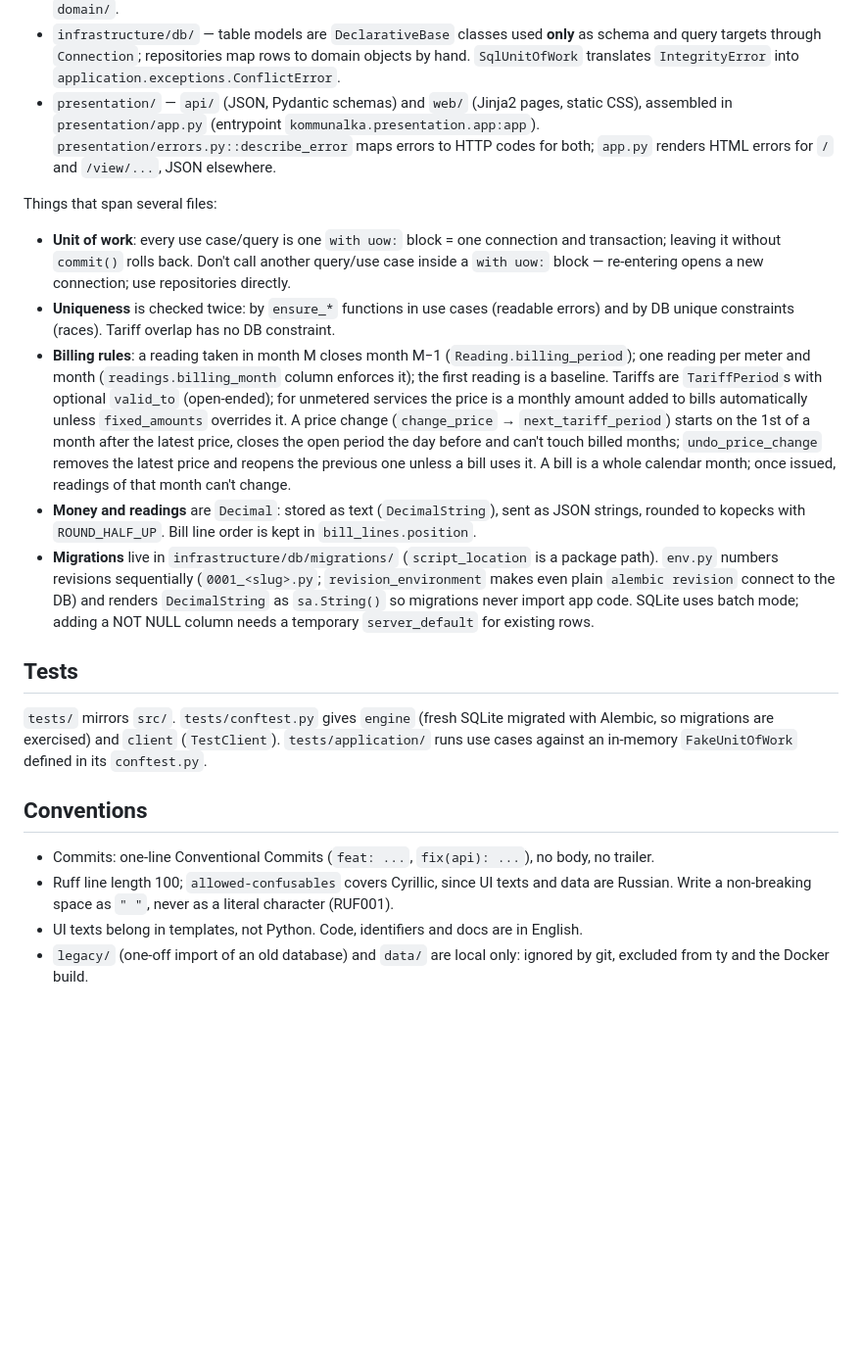
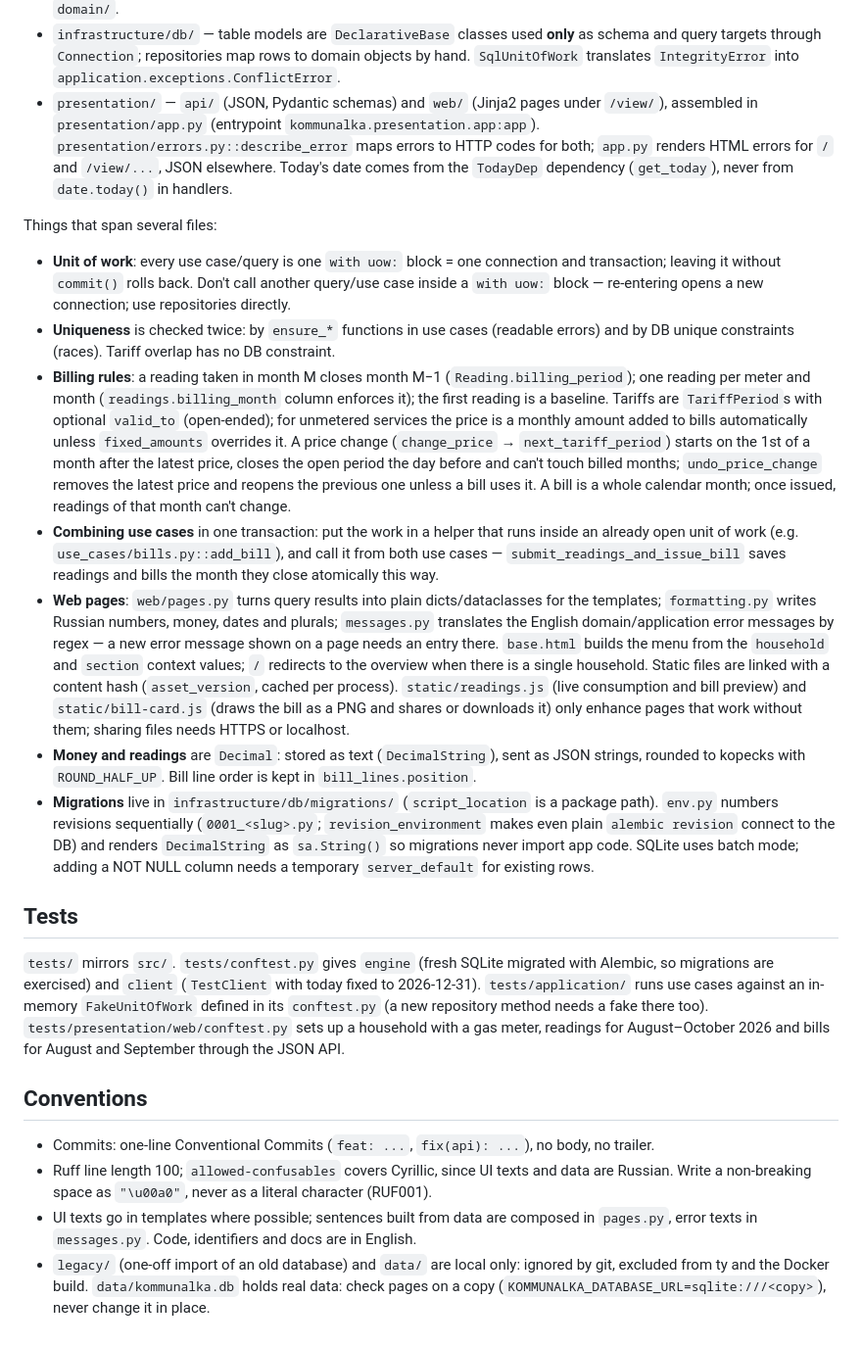
Before and after one commit to artem-sokolov-git/kommunalka-service, a Markdown page: CLAUDE.md, the part around the change. Shown at 98% size. Rendered like a GitHub page; blank space fills up the shorter version.

Commit message:
docs: describe the pages and the web layer

```diff
--- a/CLAUDE.md
+++ b/CLAUDE.md
@@ -39,10 +39,11 @@ Clean layers under `src/kommunalka/`, dependencies point inward only:
 - `infrastructure/db/` — table models are `DeclarativeBase` classes used **only** as schema
   and query targets through `Connection`; repositories map rows to domain objects by hand.
   `SqlUnitOfWork` translates `IntegrityError` into `application.exceptions.ConflictError`.
-- `presentation/` — `api/` (JSON, Pydantic schemas) and `web/` (Jinja2 pages, static CSS),
+- `presentation/` — `api/` (JSON, Pydantic schemas) and `web/` (Jinja2 pages under `/view/`),
   assembled in `presentation/app.py` (entrypoint `kommunalka.presentation.app:app`).
   `presentation/errors.py::describe_error` maps errors to HTTP codes for both; `app.py`
-  renders HTML errors for `/` and `/view/...`, JSON elsewhere.
+  renders HTML errors for `/` and `/view/...`, JSON elsewhere. Today's date comes from the
+  `TodayDep` dependency (`get_today`), never from `date.today()` in handlers.
 
 Things that span several files:
 
@@ -60,6 +61,19 @@ Things that span several files:
   before and can't touch billed months; `undo_price_change` removes the latest price
   and reopens the previous one unless a bill uses it. A bill is a whole calendar month; once issued,
   readings of that month can't change.
+- **Combining use cases** in one transaction: put the work in a helper that runs inside an
+  already open unit of work (e.g. `use_cases/bills.py::add_bill`), and call it from both use
+  cases — `submit_readings_and_issue_bill` saves readings and bills the month they close
+  atomically this way.
+- **Web pages**: `web/pages.py` turns query results into plain dicts/dataclasses for the
+  templates; `formatting.py` writes Russian numbers, money, dates and plurals;
+  `messages.py` translates the English domain/application error messages by regex — a new
+  error message shown on a page needs an entry there. `base.html` builds the menu from the
+  `household` and `section` context values; `/` redirects to the overview when there is a
+  single household. Static files are linked with a content hash (`asset_version`, cached
+  per process). `static/readings.js` (live consumption and bill preview) and
+  `static/bill-card.js` (draws the bill as a PNG and shares or downloads it) only enhance
+  pages that work without them; sharing files needs HTTPS or localhost.
 - **Money and readings** are `Decimal`: stored as text (`DecimalString`), sent as JSON
   strings, rounded to kopecks with `ROUND_HALF_UP`. Bill line order is kept in
   `bill_lines.position`.
@@ -72,14 +86,19 @@ Things that span several files:
 ## Tests
 
 `tests/` mirrors `src/`. `tests/conftest.py` gives `engine` (fresh SQLite migrated with
-Alembic, so migrations are exercised) and `client` (`TestClient`). `tests/application/` runs
-use cases against an in-memory `FakeUnitOfWork` defined in its `conftest.py`.
+Alembic, so migrations are exercised) and `client` (`TestClient` with today fixed to
+2026-12-31). `tests/application/` runs use cases against an in-memory `FakeUnitOfWork`
+defined in its `conftest.py` (a new repository method needs a fake there too).
+`tests/presentation/web/conftest.py` sets up a household with a gas meter, readings for
+August–October 2026 and bills for August and September through the JSON API.
 
 ## Conventions
 
 - Commits: one-line Conventional Commits (`feat: ...`, `fix(api): ...`), no body, no trailer.
 - Ruff line length 100; `allowed-confusables` covers Cyrillic, since UI texts and data are
-  Russian. Write a non-breaking space as `" "`, never as a literal character (RUF001).
-- UI texts belong in templates, not Python. Code, identifiers and docs are in English.
+  Russian. Write a non-breaking space as `"\u00a0"`, never as a literal character (RUF001).
+- UI texts go in templates where possible; sentences built from data are composed in
+  `pages.py`, error texts in `messages.py`. Code, identifiers and docs are in English.
 - `legacy/` (one-off import of an old database) and `data/` are local only: ignored by git,
-  excluded from ty and the Docker build.
+  excluded from ty and the Docker build. `data/kommunalka.db` holds real data: check pages
+  on a copy (`KOMMUNALKA_DATABASE_URL=sqlite:///<copy>`), never change it in place.
```
Also changed, not shown: README.md (+16 -3 lines).
